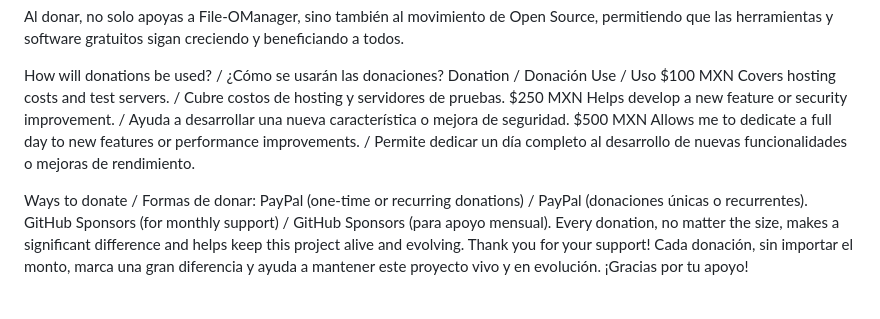
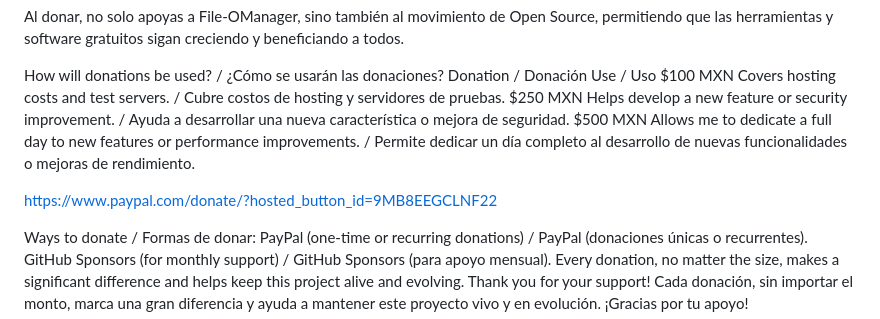
Before and after one commit to IgorGoP/File-O-Manager, a Markdown page: CONTRIBUTING.md, the part around the change. Drawn GitHub-style; blank space fills up the shorter version.

```diff
--- a/CONTRIBUTING.md
+++ b/CONTRIBUTING.md
@@ -59,6 +59,8 @@ $100 MXN	Covers hosting costs and test servers. / Cubre costos de hosting y serv
 $250 MXN	Helps develop a new feature or security improvement. / Ayuda a desarrollar una nueva característica o mejora de seguridad.
 $500 MXN	Allows me to dedicate a full day to new features or performance improvements. / Permite dedicar un día completo al desarrollo de nuevas funcionalidades o mejoras de rendimiento.
 
+https://www.paypal.com/donate/?hosted_button_id=9MB8EEGCLNF22
+
 Ways to donate / Formas de donar:
 PayPal (one-time or recurring donations) / PayPal (donaciones únicas o recurrentes).
 GitHub Sponsors (for monthly support) / GitHub Sponsors (para apoyo mensual).
```
